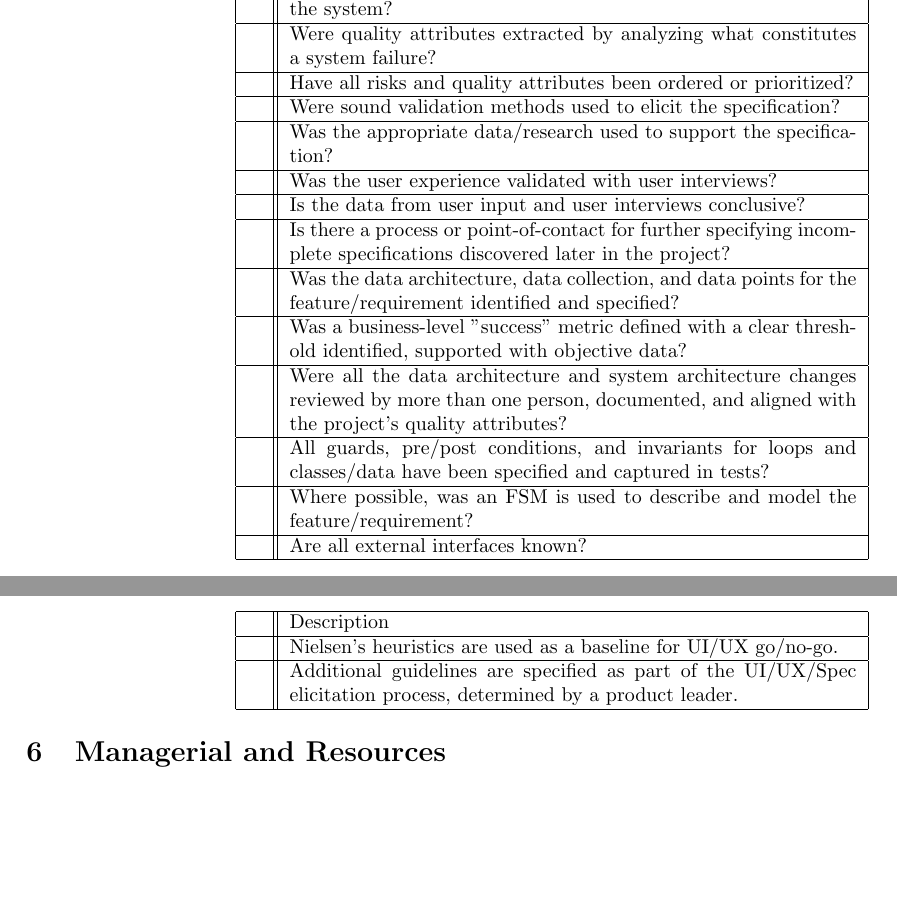
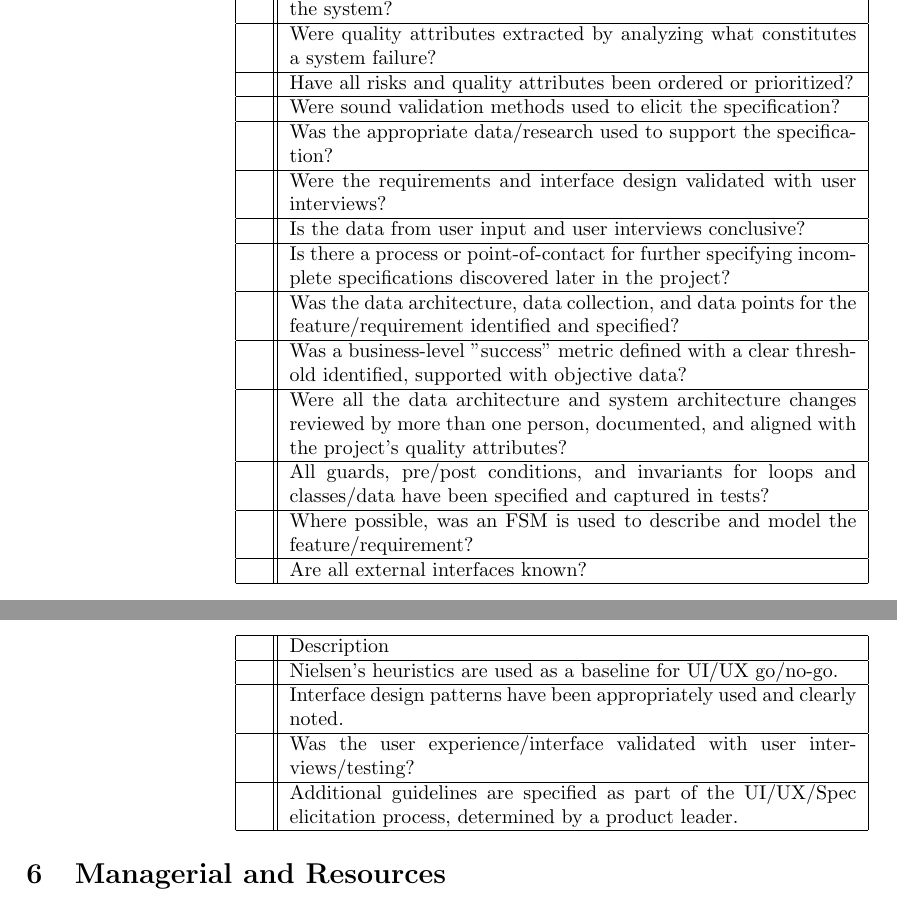
Before and after one commit to ohpauleez/se_checklist, a LaTeX document (soft_checklist.tex): two parts of pages 1 and 4 of 7, joined at a grey line, cut so that both start at the same text, the shorter picture padded with empty space. Compiled offline with pdfLaTeX.

Commit message:
usability tweaks

```diff
--- a/soft_checklist.tex
+++ b/soft_checklist.tex
@@ -31,7 +31,7 @@
      & Have all risks and quality attributes been ordered or prioritized? \\ \hline
      & Were sound validation methods used to elicit the specification? \\ \hline
      & Was the appropriate data/research used to support the specification? \\ \hline
-     & Was the user experience validated with user interviews? \\ \hline
+     & Were the requirements and interface design validated with user interviews? \\ \hline
      & Is the data from user input and user interviews conclusive? \\ \hline
      & Is there a process or point-of-contact for further specifying incomplete specifications discovered later in the project? \\ \hline
      & Was the data architecture, data collection, and data points for the feature/requirement identified and specified? \\ \hline
@@ -153,6 +153,8 @@
     \hline
      & Description \\ \hline
      & Nielsen's heuristics are used as a baseline for UI/UX go/no-go. \\ \hline
+     & Interface design patterns have been appropriately used and clearly noted. \\ \hline
+     & Was the user experience/interface validated with user interviews/testing? \\ \hline
      & Additional guidelines are specified as part of the UI/UX/Spec elicitation process, determined by a product leader. \\ \hline
     \end{tabular}
 \end{center}
```
Also changed, not shown: soft_checklist.pdf.
